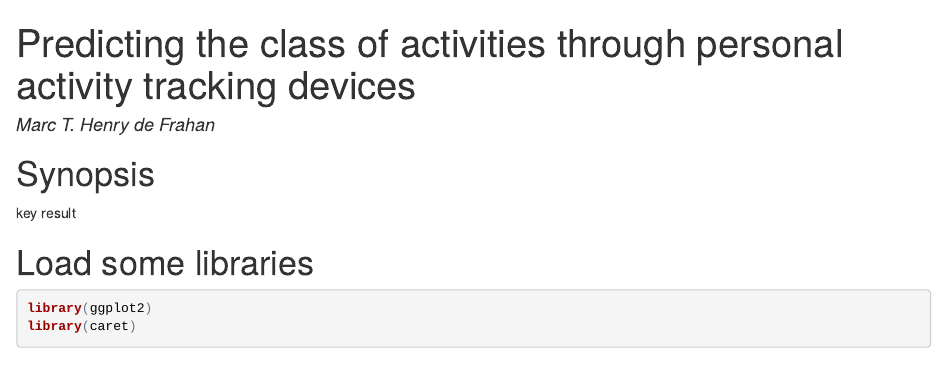
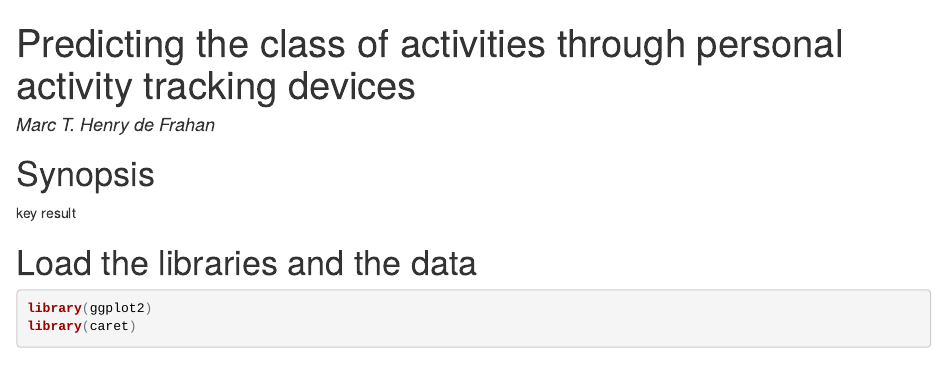
Before and after one commit to marchdf/practical_machine_learning_project, an R Markdown document (predicting_activities.Rmd): the page in a window 1100 px wide, from its top. The pictures show the output file predicting_activities.html that the author committed with the source, opened offline.

````diff
--- a/predicting_activities.Rmd
+++ b/predicting_activities.Rmd
@@ -7,7 +7,7 @@
 
 key result
 
-# Load some libraries
+# Load the libraries and the data
 ```{r}
 library(ggplot2)
 library(caret)
````
Also changed, not shown: README.md, predicting_activities.html.
